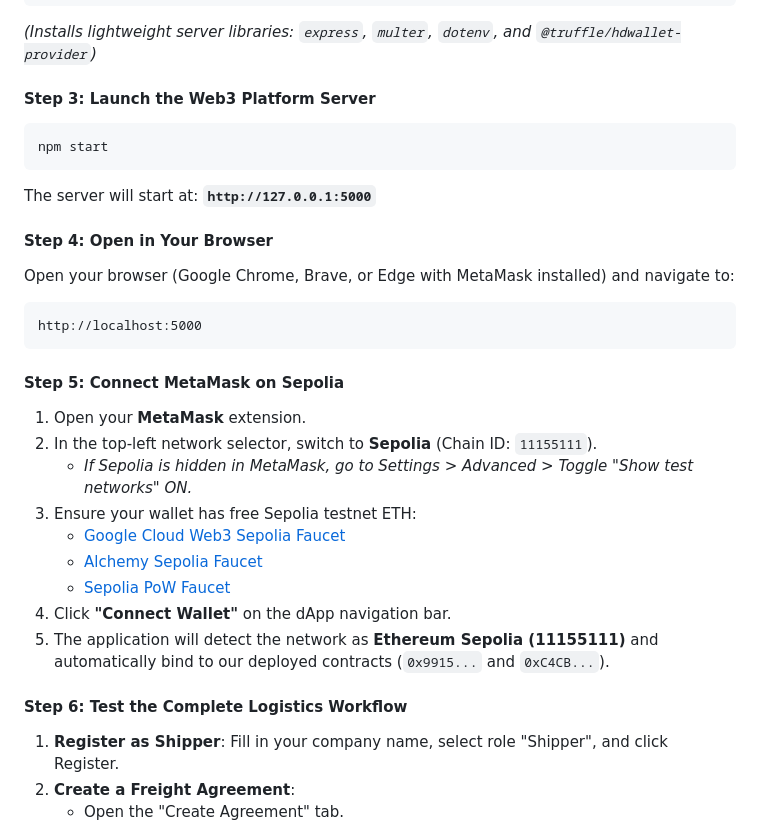
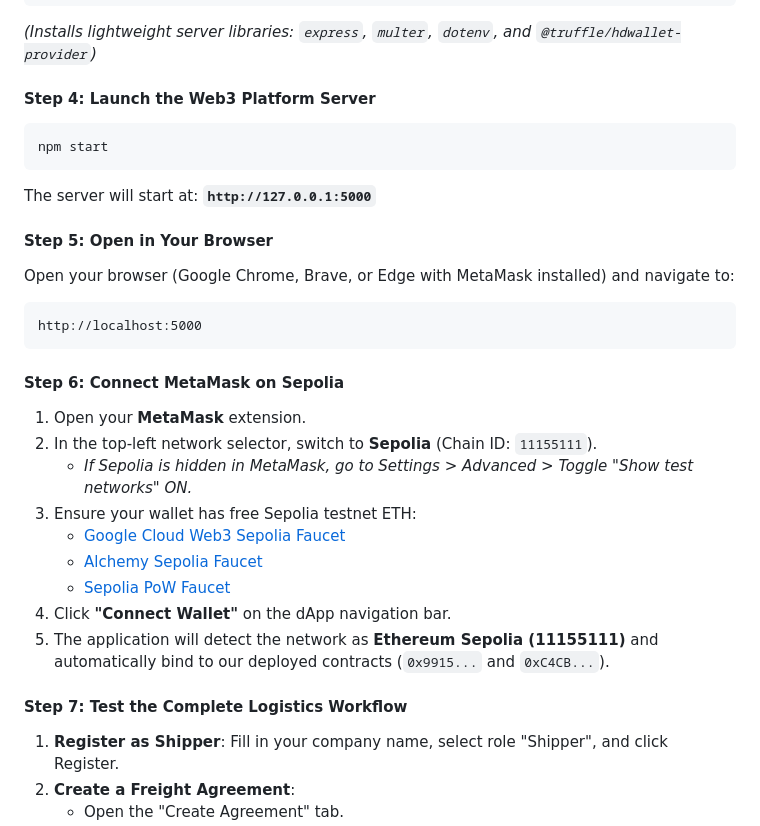
Before and after one commit to DreamingXian/logistics-dapp, a Markdown page: README.md, the part around one of its changes. Rendered like a GitHub page.

Commit message:
Update README.md, added .env guide
placed .env details on readme for testing purpose

````diff
--- a/README.md
+++ b/README.md
@@ -139,19 +152,19 @@ npm install
 ```
 *(Installs lightweight server libraries: `express`, `multer`, `dotenv`, and `@truffle/hdwallet-provider`)*
 
-#### Step 3: Launch the Web3 Platform Server
+#### Step 4: Launch the Web3 Platform Server
 ```bash
 npm start
 ```
 The server will start at: **`http://127.0.0.1:5000`**
 
-#### Step 4: Open in Your Browser
+#### Step 5: Open in Your Browser
 Open your browser (Google Chrome, Brave, or Edge with MetaMask installed) and navigate to:
 ```
 http://localhost:5000
 ```
 
-#### Step 5: Connect MetaMask on Sepolia
+#### Step 6: Connect MetaMask on Sepolia
 1. Open your **MetaMask** extension.
 2. In the top-left network selector, switch to **Sepolia** (Chain ID: `11155111`).
    - *If Sepolia is hidden in MetaMask, go to Settings > Advanced > Toggle "Show test networks" ON.*
@@ -162,7 +175,7 @@ http://localhost:5000
 4. Click **"Connect Wallet"** on the dApp navigation bar.
 5. The application will detect the network as **Ethereum Sepolia (11155111)** and automatically bind to our deployed contracts (`0x9915...` and `0xC4CB...`).
 
-#### Step 6: Test the Complete Logistics Workflow
+#### Step 7: Test the Complete Logistics Workflow
 1. **Register as Shipper**: Fill in your company name, select role "Shipper", and click Register.
 2. **Create a Freight Agreement**:
    - Open the "Create Agreement" tab.
````
Also changed, not shown: other parts of README.md (+14 -1 lines).
